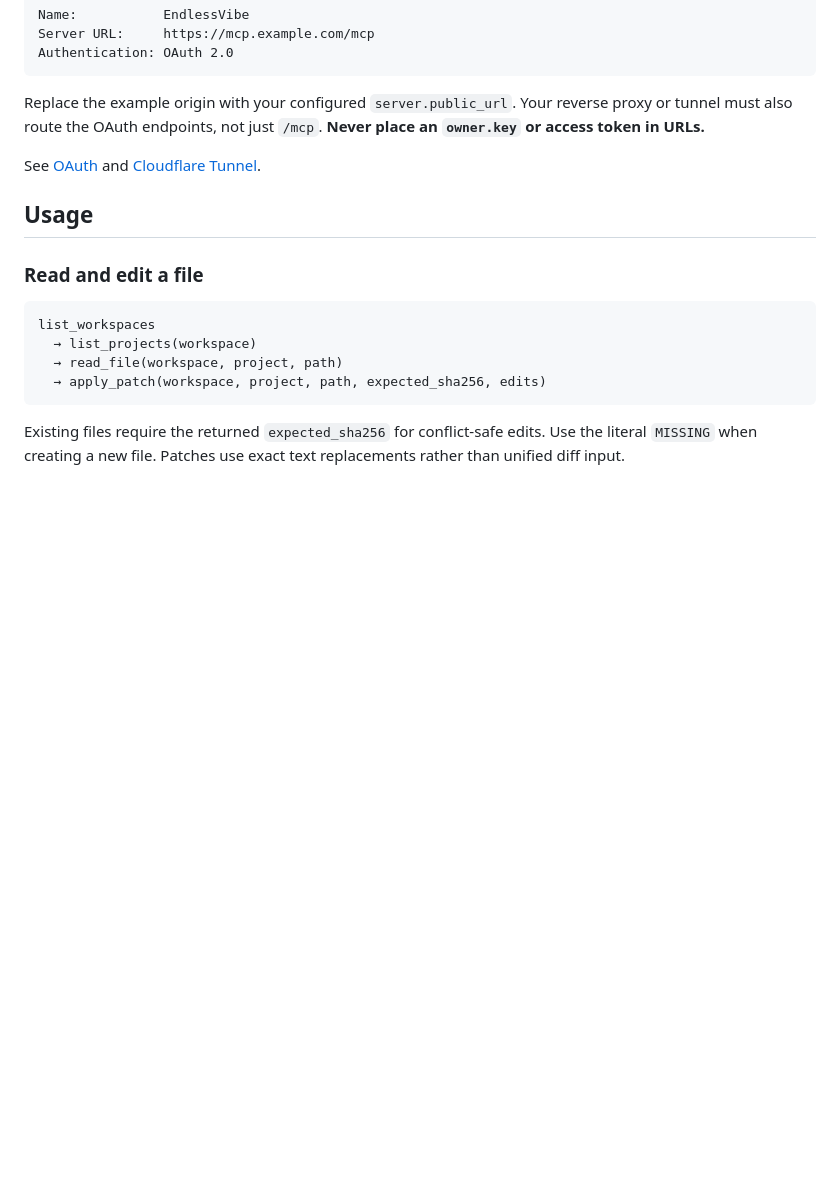
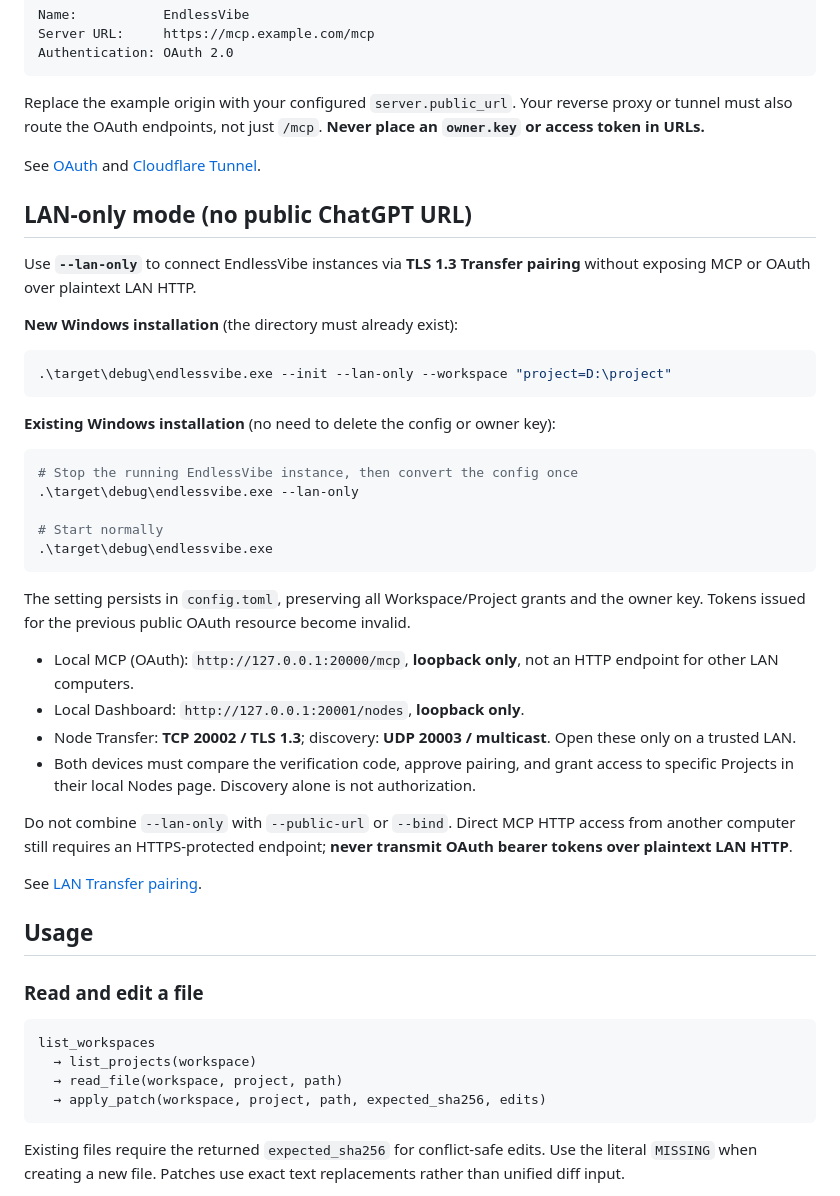
Before and after one commit to MRsoymilk/EndlessVibe, a Markdown page: README.en.md, the part around the change. Drawn GitHub-style; blank space fills up the shorter version.

````diff
--- a/README.en.md
+++ b/README.en.md
@@ -169,6 +169,37 @@ Replace the example origin with your configured `server.public_url`. Your revers
 
 See [OAuth](docs/OAUTH.md) and [Cloudflare Tunnel](docs/DOCKER_TUNNEL.md).
 
+## LAN-only mode (no public ChatGPT URL)
+
+Use **`--lan-only`** to connect EndlessVibe instances via **TLS 1.3 Transfer pairing** without exposing MCP or OAuth over plaintext LAN HTTP.
+
+**New Windows installation** (the directory must already exist):
+
+```powershell
+.\target\debug\endlessvibe.exe --init --lan-only --workspace "project=D:\project"
+```
+
+**Existing Windows installation** (no need to delete the config or owner key):
+
+```powershell
+# Stop the running EndlessVibe instance, then convert the config once
+.\target\debug\endlessvibe.exe --lan-only
+
+# Start normally
+.\target\debug\endlessvibe.exe
+```
+
+The setting persists in `config.toml`, preserving all Workspace/Project grants and the owner key. Tokens issued for the previous public OAuth resource become invalid.
+
+- Local MCP (OAuth): `http://127.0.0.1:20000/mcp`, **loopback only**, not an HTTP endpoint for other LAN computers.
+- Local Dashboard: `http://127.0.0.1:20001/nodes`, **loopback only**.
+- Node Transfer: **TCP 20002 / TLS 1.3**; discovery: **UDP 20003 / multicast**. Open these only on a trusted LAN.
+- Both devices must compare the verification code, approve pairing, and grant access to specific Projects in their local Nodes page. Discovery alone is not authorization.
+
+Do not combine `--lan-only` with `--public-url` or `--bind`. Direct MCP HTTP access from another computer still requires an HTTPS-protected endpoint; **never transmit OAuth bearer tokens over plaintext LAN HTTP**.
+
+See [LAN Transfer pairing](docs/TRANSFER.md).
+
 ## Usage
 
 ### Read and edit a file
````
Also changed, not shown: README.md (+31 -0 lines), docs/TRANSFER.md (+9 -0 lines).
